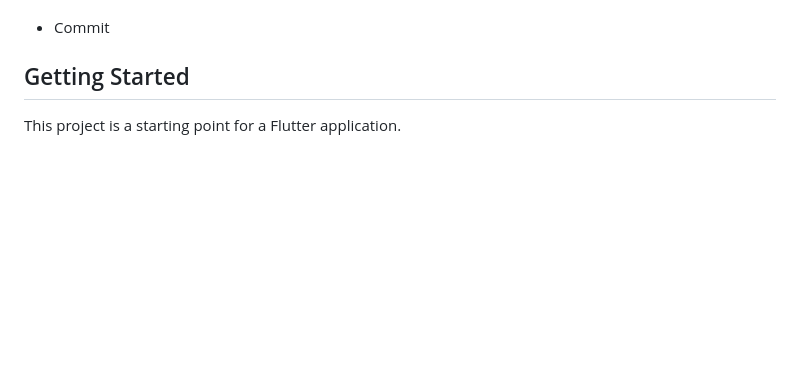
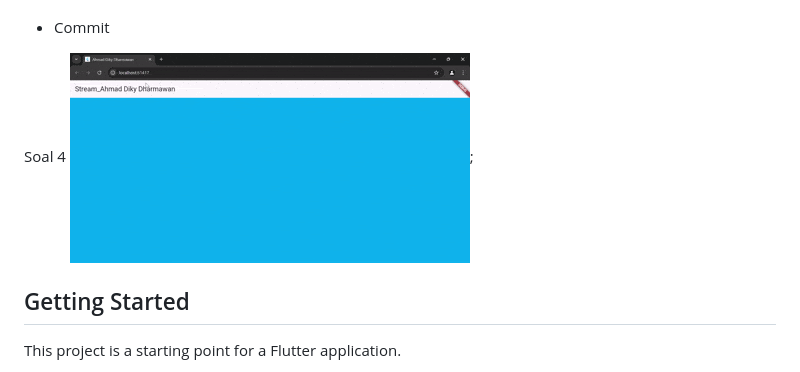
Before and after one commit to dikydharmawan/dart_stream, a Markdown page: README.md, the part around the change. Drawn GitHub-style; pictures changed too: assets/gif/01.gif (added); blank space fills up the shorter version.

Commit message:
Soal 4

```diff
--- a/README.md
+++ b/README.md
@@ -22,6 +22,8 @@ yield*: Karena hasil dari Stream.periodic adalah sebuah Stream, yield* digunakan
 
 - Commit
 
+Soal 4
+![gif](assets/gif/01.gif);
 
 ## Getting Started
 
```
Also changed, not shown: 2 other files.
